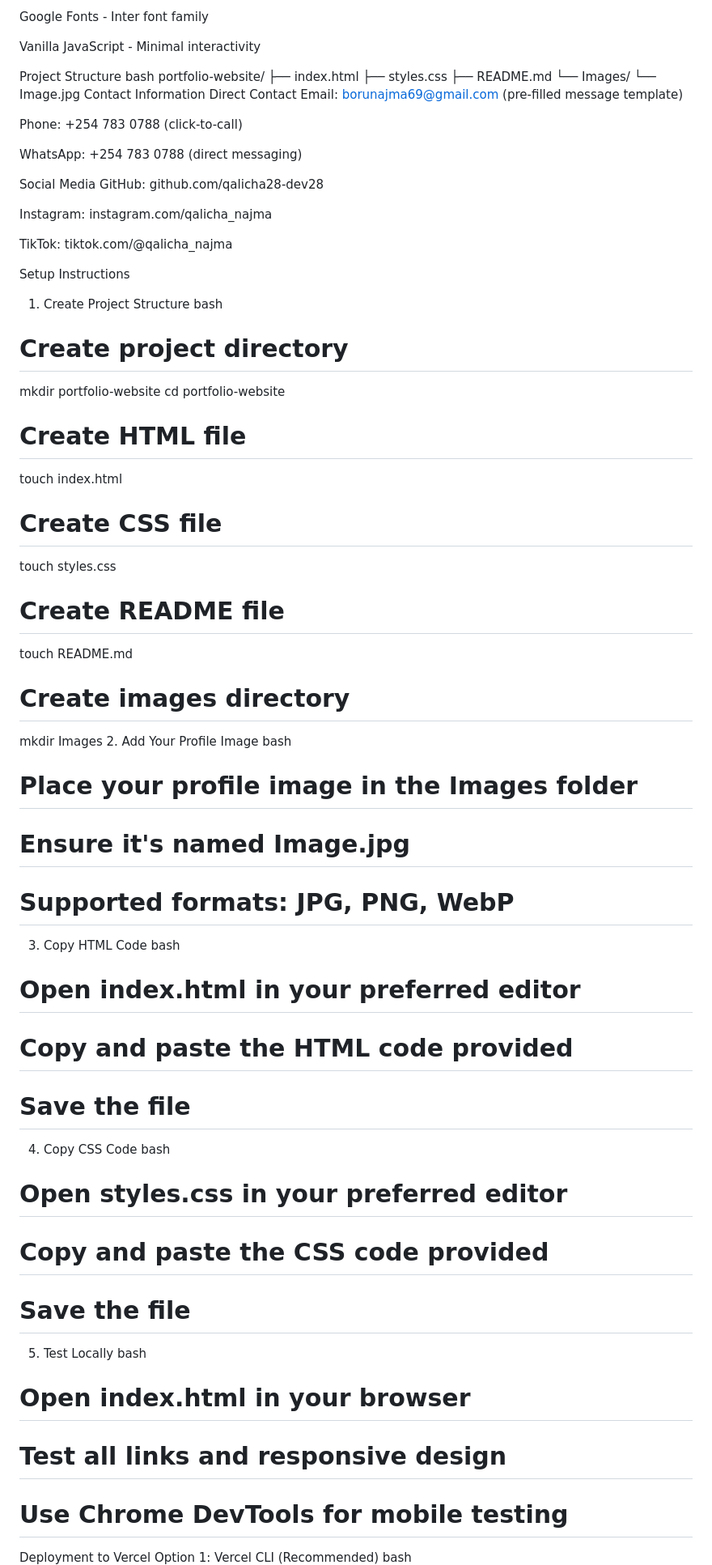
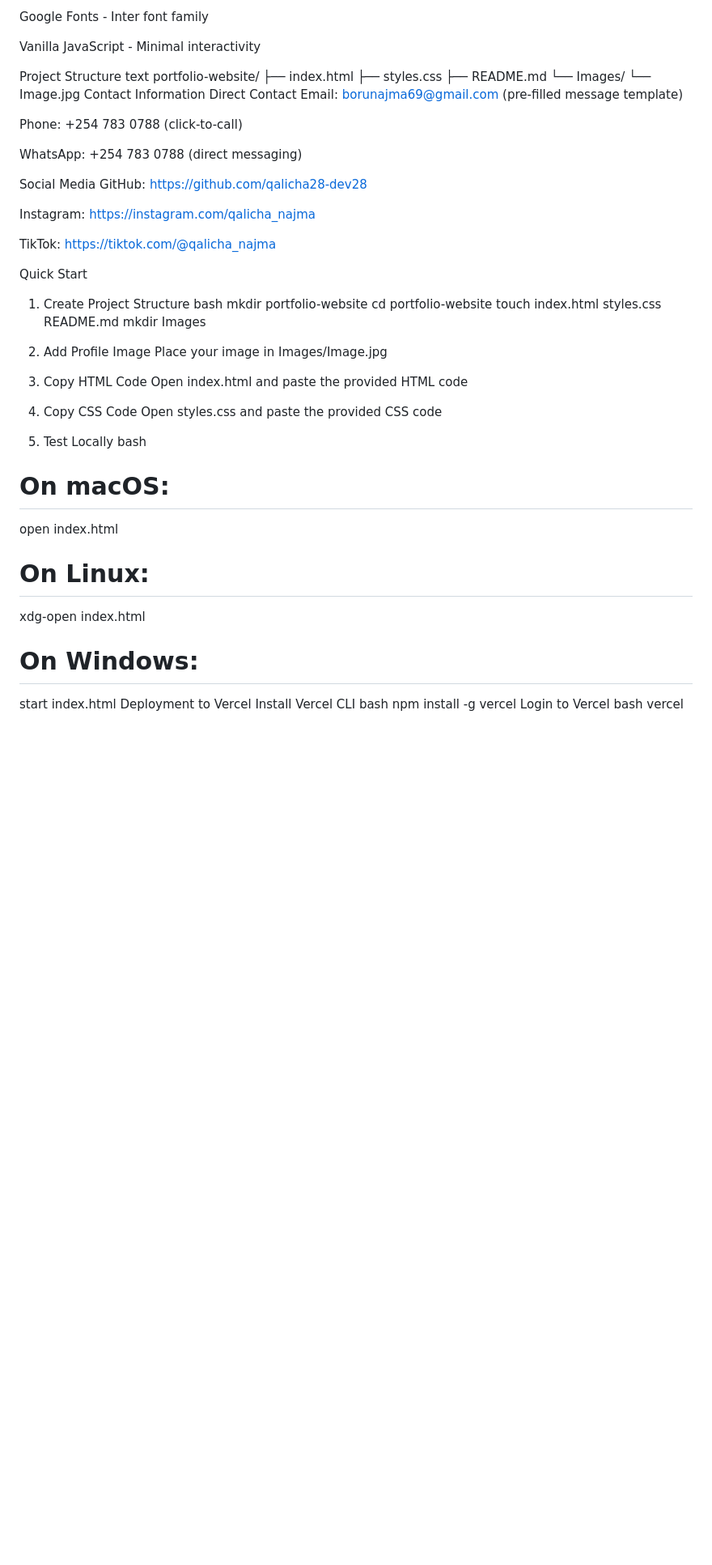
Before and after one commit to qalicha-dev28/Portfolio-Card, a Markdown page: README.md, the part around the change printed below. Shown: that part at 81% size. Rendered like a GitHub page; blank space fills up the shorter version.

```diff
--- a/README.md
+++ b/README.md
@@ -27,7 +27,7 @@ Google Fonts - Inter font family
 Vanilla JavaScript - Minimal interactivity
 
 Project Structure
-bash
+text
 portfolio-website/
 ├── index.html
 ├── styles.css
@@ -43,50 +43,38 @@ Phone: +254 783 0788 (click-to-call)
 WhatsApp: +254 783 0788 (direct messaging)
 
 Social Media
-GitHub: github.com/qalicha28-dev28
+GitHub: https://github.com/qalicha28-dev28
 
-Instagram: instagram.com/qalicha_najma
+Instagram: https://instagram.com/qalicha_najma
 
-TikTok: tiktok.com/@qalicha_najma
+TikTok: https://tiktok.com/@qalicha_najma
 
-Setup Instructions
+Quick Start
 1. Create Project Structure
 bash
-# Create project directory
 mkdir portfolio-website
 cd portfolio-website
+touch index.html styles.css README.md
+mkdir Images
+2. Add Profile Image
+Place your image in Images/Image.jpg
 
-# Create HTML file
-touch index.html
+3. Copy HTML Code
+Open index.html and paste the provided HTML code
 
-# Create CSS file
-touch styles.css
+4. Copy CSS Code
+Open styles.css and paste the provided CSS code
 
-# Create README file
-touch README.md
-
-# Create images directory
-mkdir Images
-2. Add Your Profile Image
-bash
-# Place your profile image in the Images folder
-# Ensure it's named Image.jpg
-# Supported formats: JPG, PNG, WebP
-3. Copy HTML Code
-bash
-# Open index.html in your preferred editor
-# Copy and paste the HTML code provided
-# Save the file
-4. Copy CSS Code
-bash
-# Open styles.css in your preferred editor
-# Copy and paste the CSS code provided
-# Save the file
 5. Test Locally
 bash
-# Open index.html in your browser
-# Test all links and responsive design
-# Use Chrome DevTools for mobile testing
+# On macOS:
+open index.html
+
+# On Linux:
+xdg-open index.html
+
+# On Windows:
+start index.html
 Deployment to Vercel
-Option 1: Vercel CLI (Recommended)
+Install Vercel CLI
 bash
```
Also changed, not shown: other parts of README.md (+75 -136 lines).
